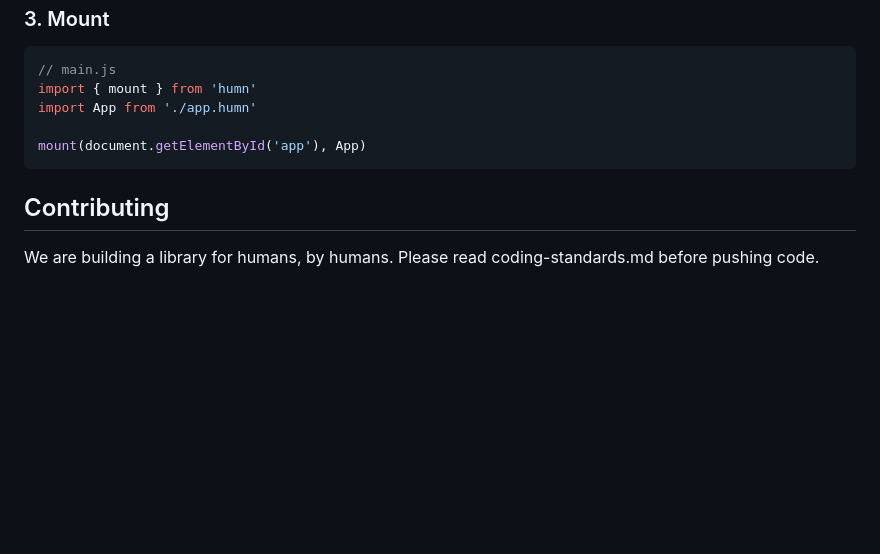
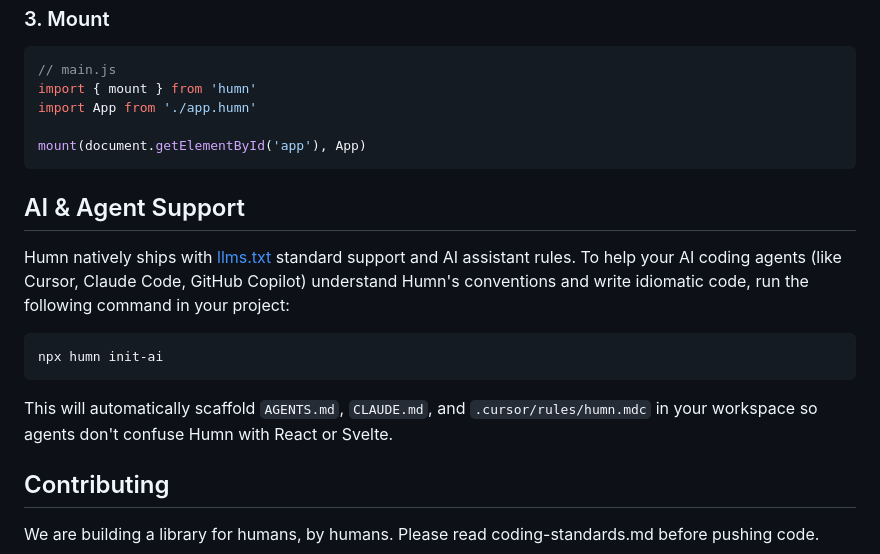
Before and after one commit to KeeghanM/humn, a Markdown page: README.md, the part around the change. Rendered like a GitHub page; blank space fills up the shorter version.

Commit message:
docs: add AI support section to root README

````diff
--- a/README.md
+++ b/README.md
@@ -93,6 +93,16 @@ import App from './app.humn'
 mount(document.getElementById('app'), App)
 ```
 
+## AI & Agent Support
+
+Humn natively ships with [llms.txt](https://llmstxt.org/) standard support and AI assistant rules. To help your AI coding agents (like Cursor, Claude Code, GitHub Copilot) understand Humn's conventions and write idiomatic code, run the following command in your project:
+
+```bash
+npx humn init-ai
+```
+
+This will automatically scaffold `AGENTS.md`, `CLAUDE.md`, and `.cursor/rules/humn.mdc` in your workspace so agents don't confuse Humn with React or Svelte.
+
 ## Contributing
 
 We are building a library for humans, by humans. Please read coding-standards.md before pushing code.
````
